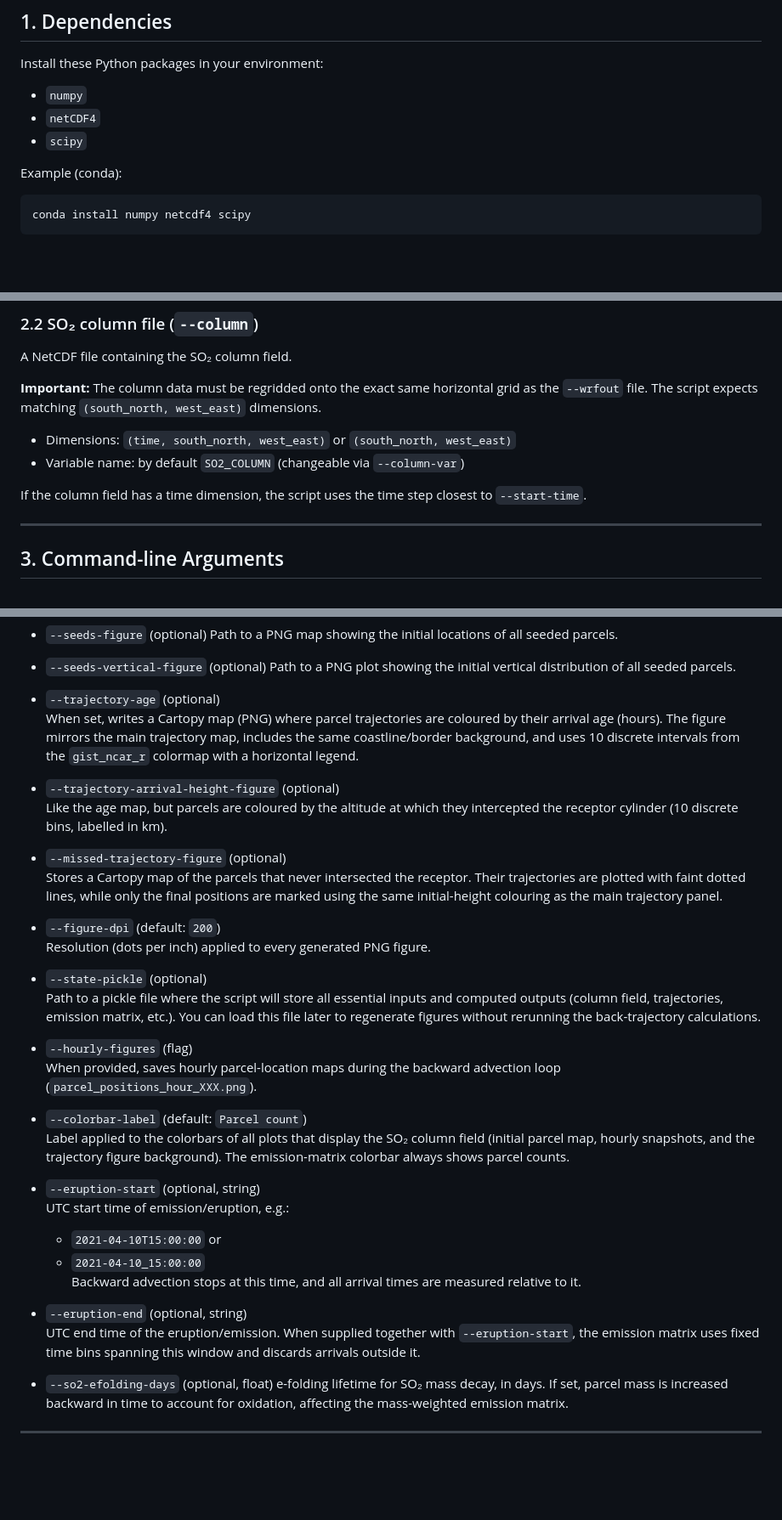
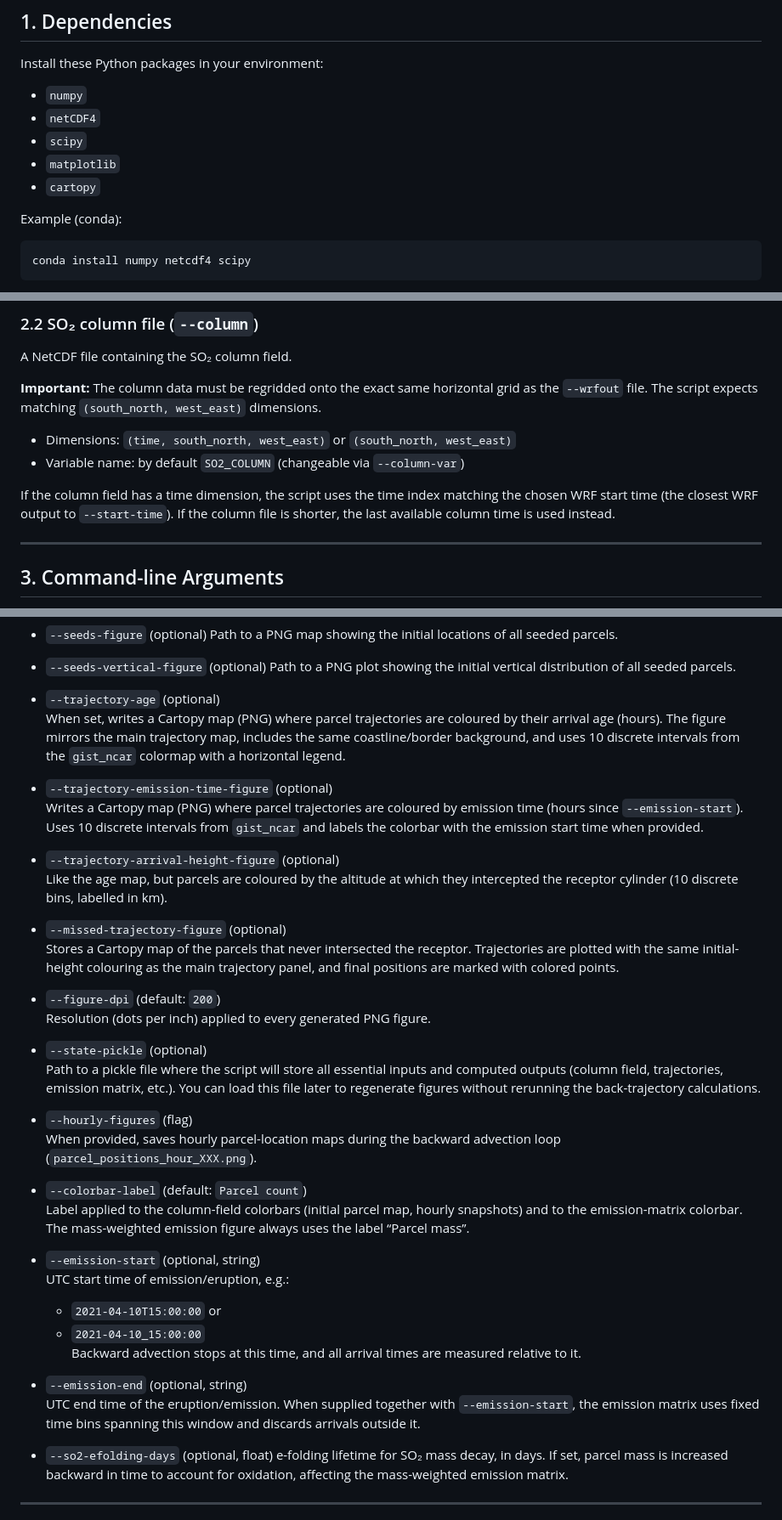
Before and after one commit to saneku/Plume-traj, a Markdown page: plume_backtraj.md, 3 parts joined by grey strips. Shown at 85% size. Rendered like a GitHub page; blank space fills up the shorter version.

```diff
--- a/plume_backtraj.md
+++ b/plume_backtraj.md
@@ -13,6 +13,8 @@ Install these Python packages in your environment:
 - `numpy`
 - `netCDF4`
 - `scipy`
+- `matplotlib`
+- `cartopy`
 
 Example (conda):
 
@@ -51,7 +53,7 @@ A NetCDF file containing the SO₂ column field.
 - Dimensions: `(time, south_north, west_east)` or `(south_north, west_east)`
 - Variable name: by default `SO2_COLUMN` (changeable via `--column-var`)
 
-If the column field has a time dimension, the script uses the time step closest to `--start-time`.
+If the column field has a time dimension, the script uses the time index matching the chosen WRF start time (the closest WRF output to `--start-time`). If the column file is shorter, the last available column time is used instead.
 
 ---
 
@@ -142,13 +144,16 @@ Full argument list:
   Path to a PNG plot showing the initial vertical distribution of all seeded parcels.
 
 - `--trajectory-age` (optional)
-  When set, writes a Cartopy map (PNG) where parcel trajectories are coloured by their arrival age (hours). The figure mirrors the main trajectory map, includes the same coastline/border background, and uses 10 discrete intervals from the `gist_ncar_r` colormap with a horizontal legend.
+  When set, writes a Cartopy map (PNG) where parcel trajectories are coloured by their arrival age (hours). The figure mirrors the main trajectory map, includes the same coastline/border background, and uses 10 discrete intervals from the `gist_ncar` colormap with a horizontal legend.
+
+- `--trajectory-emission-time-figure` (optional)
+  Writes a Cartopy map (PNG) where parcel trajectories are coloured by emission time (hours since `--emission-start`). Uses 10 discrete intervals from `gist_ncar` and labels the colorbar with the emission start time when provided.
 
 - `--trajectory-arrival-height-figure` (optional)
   Like the age map, but parcels are coloured by the altitude at which they intercepted the receptor cylinder (10 discrete bins, labelled in km).
 
 - `--missed-trajectory-figure` (optional)
-  Stores a Cartopy map of the parcels that never intersected the receptor. Their trajectories are plotted with faint dotted lines, while only the final positions are marked using the same initial-height colouring as the main trajectory panel.
+  Stores a Cartopy map of the parcels that never intersected the receptor. Trajectories are plotted with the same initial-height colouring as the main trajectory panel, and final positions are marked with colored points.
 
 - `--figure-dpi` (default: `200`)
   Resolution (dots per inch) applied to every generated PNG figure.
@@ -160,16 +165,16 @@ Full argument list:
   When provided, saves hourly parcel-location maps during the backward advection loop (`parcel_positions_hour_XXX.png`).
 
 - `--colorbar-label` (default: `Parcel count`)
-  Label applied to the colorbars of all plots that display the SO₂ column field (initial parcel map, hourly snapshots, and the trajectory figure background). The emission-matrix colorbar always shows parcel counts.
+  Label applied to the column-field colorbars (initial parcel map, hourly snapshots) and to the emission-matrix colorbar. The mass-weighted emission figure always uses the label “Parcel mass”.
 
-- `--eruption-start` (optional, string)
+- `--emission-start` (optional, string)
   UTC start time of emission/eruption, e.g.:
   - `2021-04-10T15:00:00` or
   - `2021-04-10_15:00:00`
   Backward advection stops at this time, and all arrival times are measured relative to it.
 
-- `--eruption-end` (optional, string)
-  UTC end time of the eruption/emission. When supplied together with `--eruption-start`, the emission matrix uses fixed time bins spanning this window and discards arrivals outside it.
+- `--emission-end` (optional, string)
+  UTC end time of the eruption/emission. When supplied together with `--emission-start`, the emission matrix uses fixed time bins spanning this window and discards arrivals outside it.
 
 - `--so2-efolding-days` (optional, float)
   e-folding lifetime for SO₂ mass decay, in days. If set, parcel mass is increased backward in time to account for oxidation, affecting the mass-weighted emission matrix.
```
Also changed, not shown: other parts of plume_backtraj.md (+17 -15 lines).
